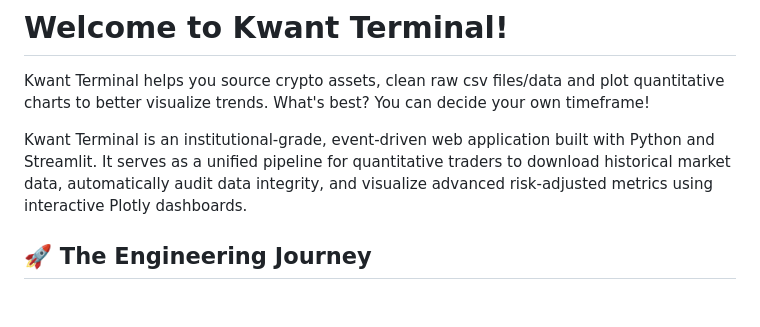
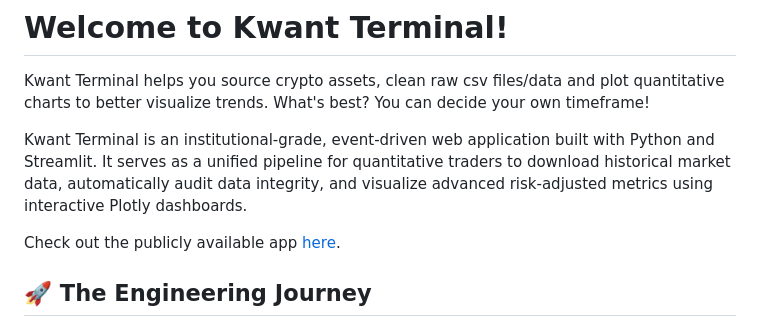
Before and after one commit to priyanshsx/kwant-terminal, a Markdown page: README.md, the part around the change. GitHub-like rendering; blank space fills up the shorter version.

Commit message:
added the streamlit app link

```diff
--- a/README.md
+++ b/README.md
@@ -3,6 +3,8 @@
 Kwant Terminal helps you source crypto assets, clean raw csv files/data and plot quantitative charts to better visualize trends. What's best? You can decide your own timeframe!
 
 Kwant Terminal is an institutional-grade, event-driven web application built with Python and Streamlit. It serves as a unified pipeline for quantitative traders to download historical market data, automatically audit data integrity, and visualize advanced risk-adjusted metrics using interactive Plotly dashboards.
+
+Check out the publicly available app [here](https://kwant-terminal.streamlit.app/).
 
 ## 🚀 The Engineering Journey
 
```
